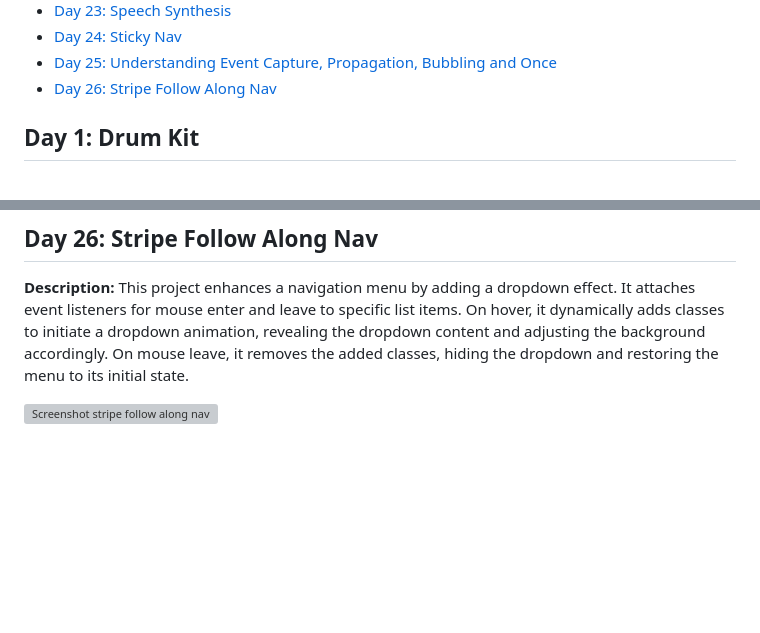
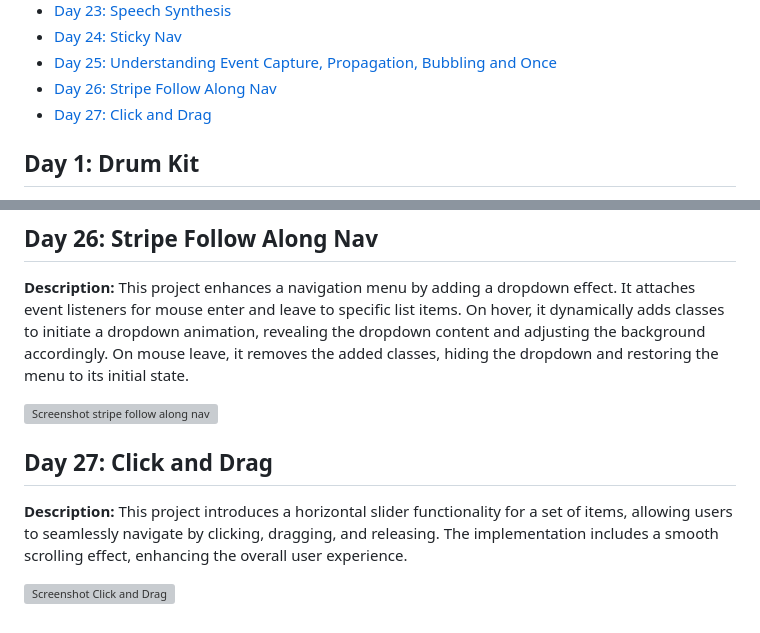
Before and after one commit to Rgit915/JavaScript30, a Markdown page: README.md, 2 parts joined by grey strips. Rendered like a GitHub page; blank space fills up the shorter version; grey boxes are pictures that could not be loaded.

```diff
--- a/README.md
+++ b/README.md
@@ -30,6 +30,7 @@ Welcome to the JavaScript30 Challenge repository! This 30-days of code challenge
 - [Day 24: Sticky Nav](#day-24-sticky-nav)
 - [Day 25: Understanding Event Capture, Propagation, Bubbling and Once](#day-25-understanding-event-capture-propagation-bubbling-and-once)
 - [Day 26: Stripe Follow Along Nav](#day-26-stripe-follow-along-nav)
+- [Day 27: Click and Drag](#day-27-click-and-drag)
 ## Day 1: Drum Kit
 
 **Description:** Build a virtual drum kit that plays different sounds for each key press.
@@ -235,3 +236,10 @@ This project enhances a navigation menu by adding a dropdown effect. It attaches
 
 
 ![Screenshot stripe follow along nav ](https://github.com/Rgit915/JavaScript30/blob/master/26%20-%20Stripe%20Follow%20Along%20Nav/Stripe-Nav.png)
+
+## Day 27: Click and Drag
+
+**Description:**
+This project introduces a horizontal slider functionality for a set of items, allowing users to seamlessly navigate by clicking, dragging, and releasing. The implementation includes a smooth scrolling effect, enhancing the overall user experience.
+
+![Screenshot Click and Drag ](https://github.com/Rgit915/JavaScript30/blob/master/27%20-%20Click%20and%20Drag/Click-and-Drag.png)
```
